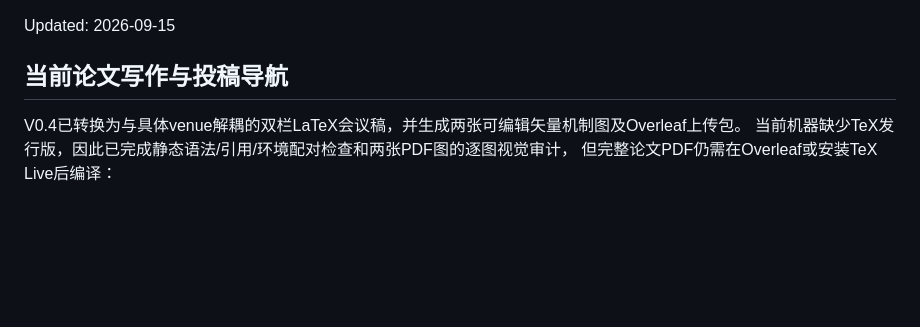
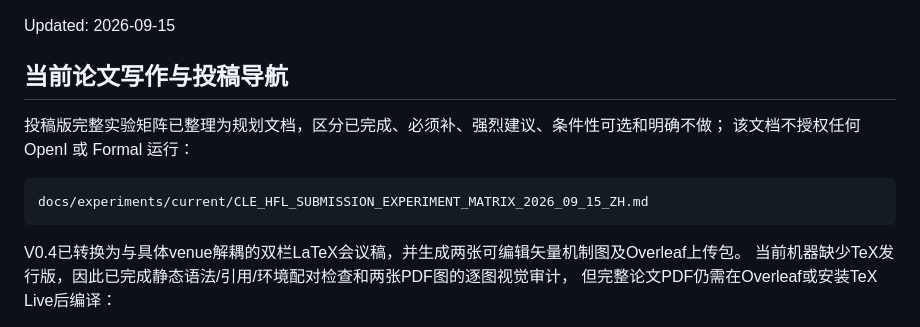
Before and after one commit to yibinlin-fl/fedprime-d2c, a Markdown page: docs/README_ZH.md, the part around the change. Drawn GitHub-style; blank space fills up the shorter version.

Commit message:
docs: define CLE-HFL submission experiment matrix

````diff
--- a/docs/README_ZH.md
+++ b/docs/README_ZH.md
@@ -3,6 +3,13 @@
 Updated: 2026-09-15
 
 ## 当前论文写作与投稿导航
+
+投稿版完整实验矩阵已整理为规划文档，区分已完成、必须补、强烈建议、条件性可选和明确不做；
+该文档不授权任何 OpenI 或 Formal 运行：
+
+```text
+docs/experiments/current/CLE_HFL_SUBMISSION_EXPERIMENT_MATRIX_2026_09_15_ZH.md
+```
 
 V0.4已转换为与具体venue解耦的双栏LaTeX会议稿，并生成两张可编辑矢量机制图及Overleaf上传包。
 当前机器缺少TeX发行版，因此已完成静态语法/引用/环境配对检查和两张PDF图的逐图视觉审计，
````
Also changed, not shown: docs/handoffs/latest.md (+12 -0 lines), 1 other file.
